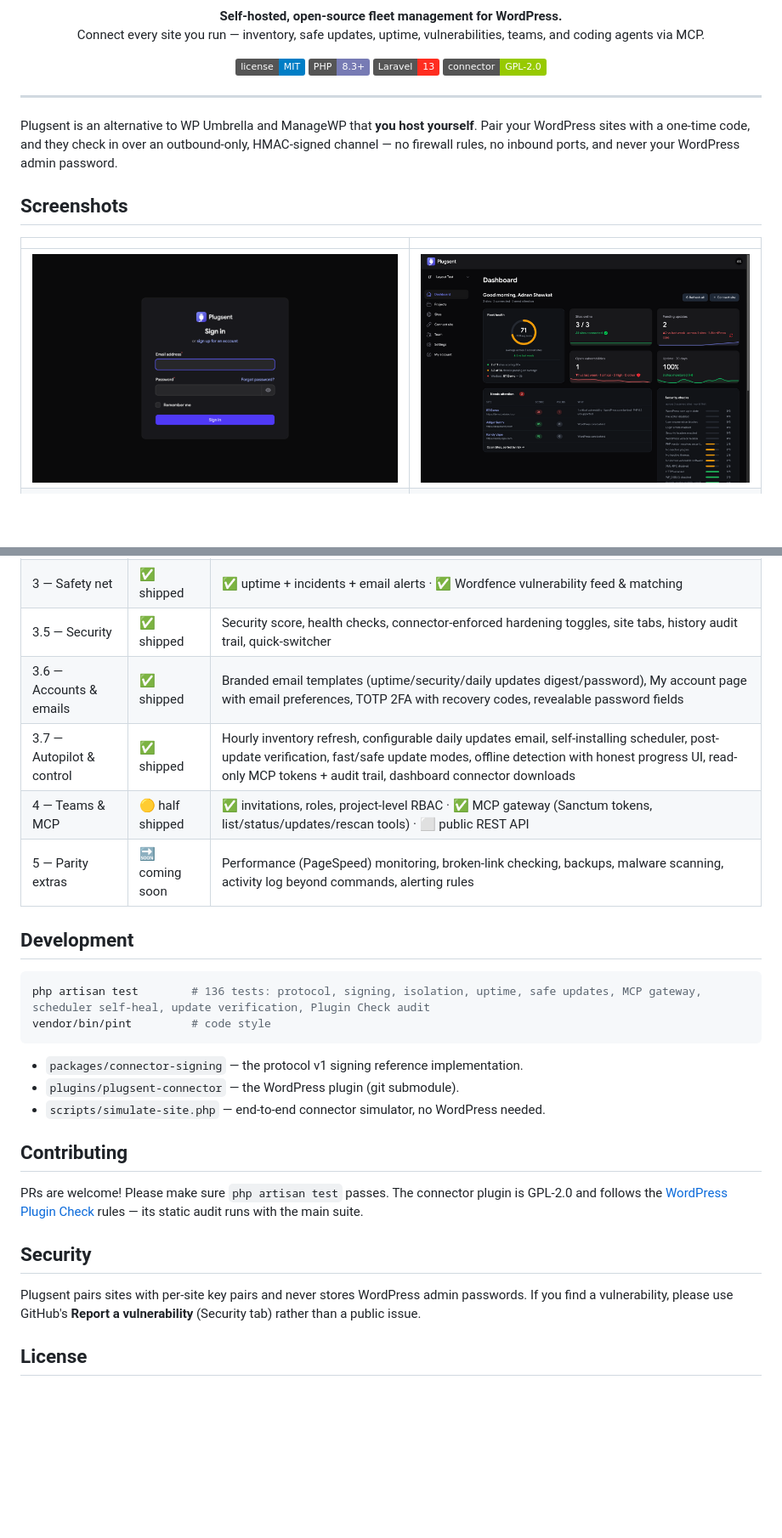
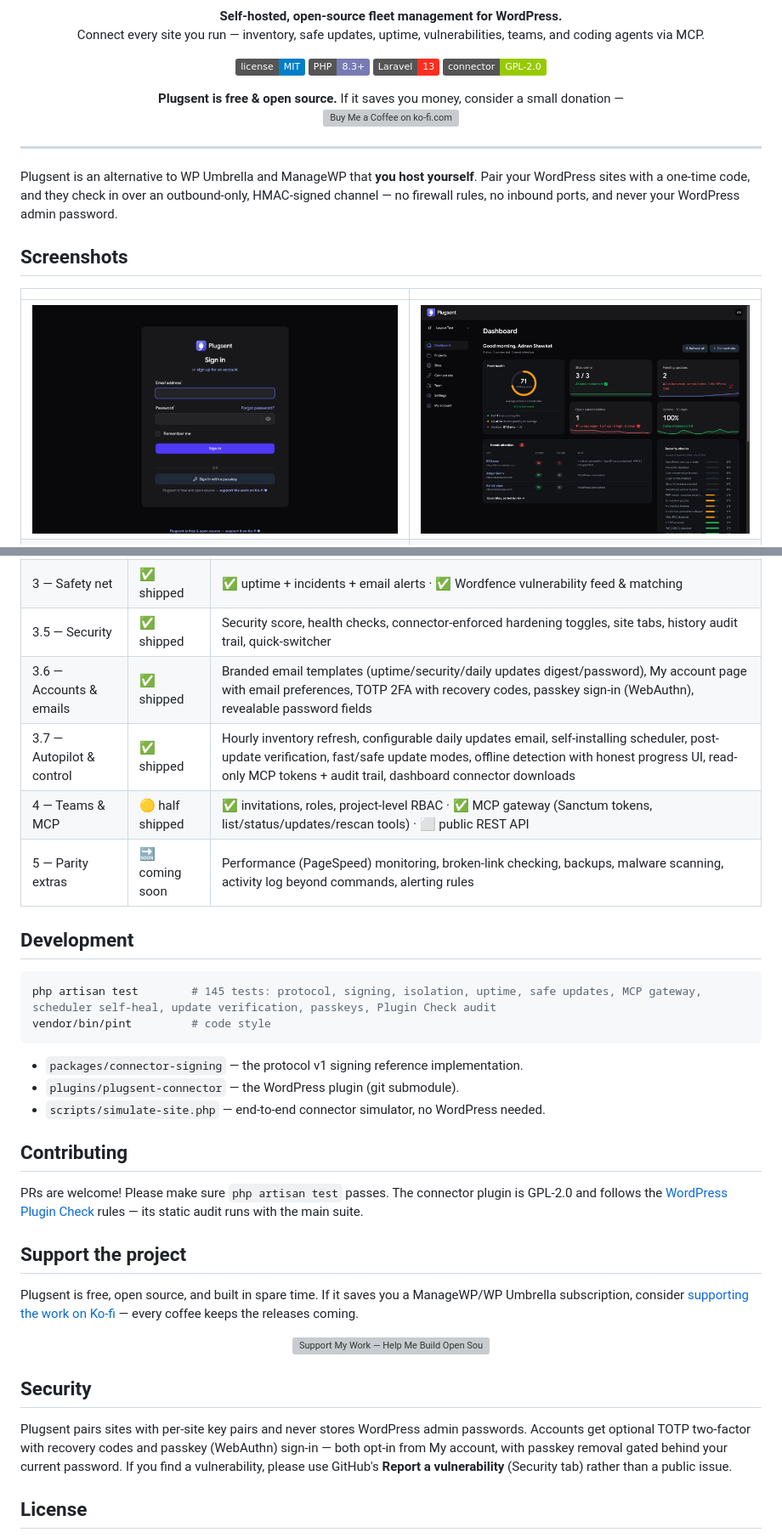
Before and after one commit to ashawkat/plugsent, a Markdown page: README.md, 2 parts joined by grey strips. Shown at 85% size. Drawn GitHub-style; pictures changed too: docs/screenshots/login.png; badges without logos; blank space fills up the shorter version; grey boxes are pictures that could not be loaded.

````diff
--- a/README.md
+++ b/README.md
@@ -12,6 +12,11 @@
   <img src="https://img.shields.io/badge/PHP-8.3%2B-777BB4" alt="PHP 8.3+">
   <img src="https://img.shields.io/badge/Laravel-13-FF2D20" alt="Laravel 13">
   <a href="https://github.com/ashawkat/plugsent-connector"><img src="https://img.shields.io/badge/connector-GPL--2.0-green" alt="Connector: GPL-2.0"></a>
+</p>
+
+<p align="center">
+  <strong>Plugsent is free &amp; open source.</strong> If it saves you money, consider a small donation —<br>
+  <a href="https://ko-fi.com/adnanshawkat"><img src="https://storage.ko-fi.com/cdn/kofi6.png?v=6" alt="Buy Me a Coffee on ko-fi.com" height="36"></a>
 </p>
 
 ---
@@ -234,7 +248,7 @@ policies the UI uses — a member-role token cannot update a lead-only site.
 | 2 — Safe updates | ✅ shipped | Restore point → update → smoke test → auto-rollback, update audit trail |
 | 3 — Safety net | ✅ shipped | ✅ uptime + incidents + email alerts · ✅ Wordfence vulnerability feed & matching |
 | 3.5 — Security | ✅ shipped | Security score, health checks, connector-enforced hardening toggles, site tabs, history audit trail, quick-switcher |
-| 3.6 — Accounts & emails | ✅ shipped | Branded email templates (uptime/security/daily updates digest/password), My account page with email preferences, TOTP 2FA with recovery codes, revealable password fields |
+| 3.6 — Accounts & emails | ✅ shipped | Branded email templates (uptime/security/daily updates digest/password), My account page with email preferences, TOTP 2FA with recovery codes, passkey sign-in (WebAuthn), revealable password fields |
 | 3.7 — Autopilot & control | ✅ shipped | Hourly inventory refresh, configurable daily updates email, self-installing scheduler, post-update verification, fast/safe update modes, offline detection with honest progress UI, read-only MCP tokens + audit trail, dashboard connector downloads |
 | 4 — Teams & MCP | 🟡 half shipped | ✅ invitations, roles, project-level RBAC · ✅ MCP gateway (Sanctum tokens, list/status/updates/rescan tools) · ⬜ public REST API |
 | 5 — Parity extras | 🔜 coming soon | Performance (PageSpeed) monitoring, broken-link checking, backups, malware scanning, activity log beyond commands, alerting rules |
@@ -242,7 +256,7 @@ policies the UI uses — a member-role token cannot update a lead-only site.
 ## Development
 
 ```bash
-php artisan test        # 136 tests: protocol, signing, isolation, uptime, safe updates, MCP gateway, scheduler self-heal, update verification, Plugin Check audit
+php artisan test        # 145 tests: protocol, signing, isolation, uptime, safe updates, MCP gateway, scheduler self-heal, update verification, passkeys, Plugin Check audit
 vendor/bin/pint         # code style
 ```
 
@@ -256,9 +270,21 @@ PRs are welcome! Please make sure `php artisan test` passes. The connector plugi
 and follows the [WordPress Plugin Check](https://wordpress.org/plugins/plugin-check/) rules —
 its static audit runs with the main suite.
 
+## Support the project
+
+Plugsent is free, open source, and built in spare time. If it saves you a ManageWP/WP Umbrella
+subscription, consider [supporting the work on Ko-fi](https://ko-fi.com/adnanshawkat) — every
+coffee keeps the releases coming.
+
+<p align="center">
+  <a href="https://ko-fi.com/adnanshawkat"><img src="docs/support-banner.png" alt="Support My Work — Help Me Build Open Source Tools, on Ko-fi" width="720"></a>
+</p>
+
 ## Security
 
-Plugsent pairs sites with per-site key pairs and never stores WordPress admin passwords. If
+Plugsent pairs sites with per-site key pairs and never stores WordPress admin passwords.
+Accounts get optional TOTP two-factor with recovery codes and passkey (WebAuthn) sign-in —
+both opt-in from My account, with passkey removal gated behind your current password. If
 you find a vulnerability, please use GitHub's **Report a vulnerability** (Security tab) rather
 than a public issue.
 
````
Also changed, not shown: other parts of README.md (+12 -3 lines), 12 other files.
